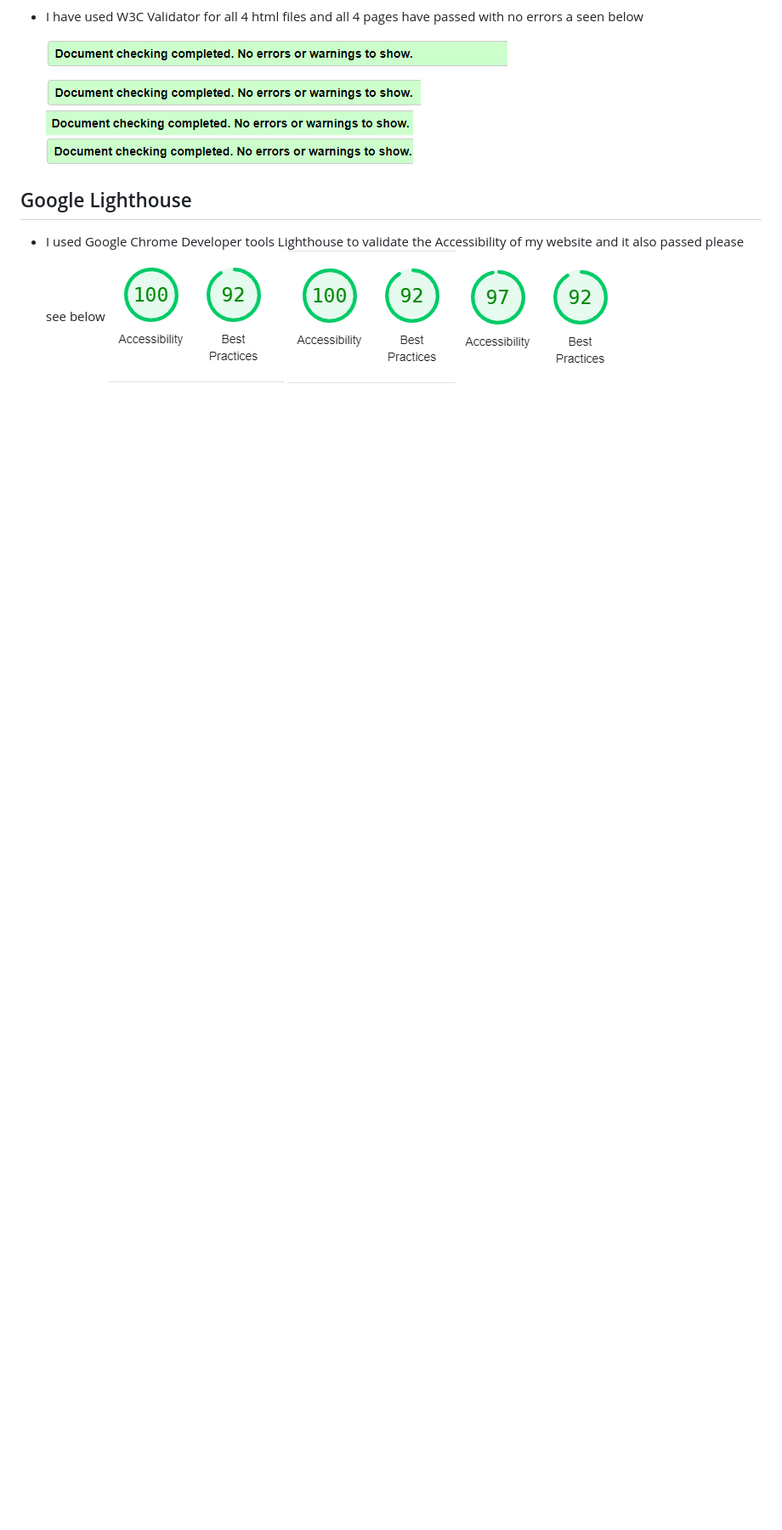
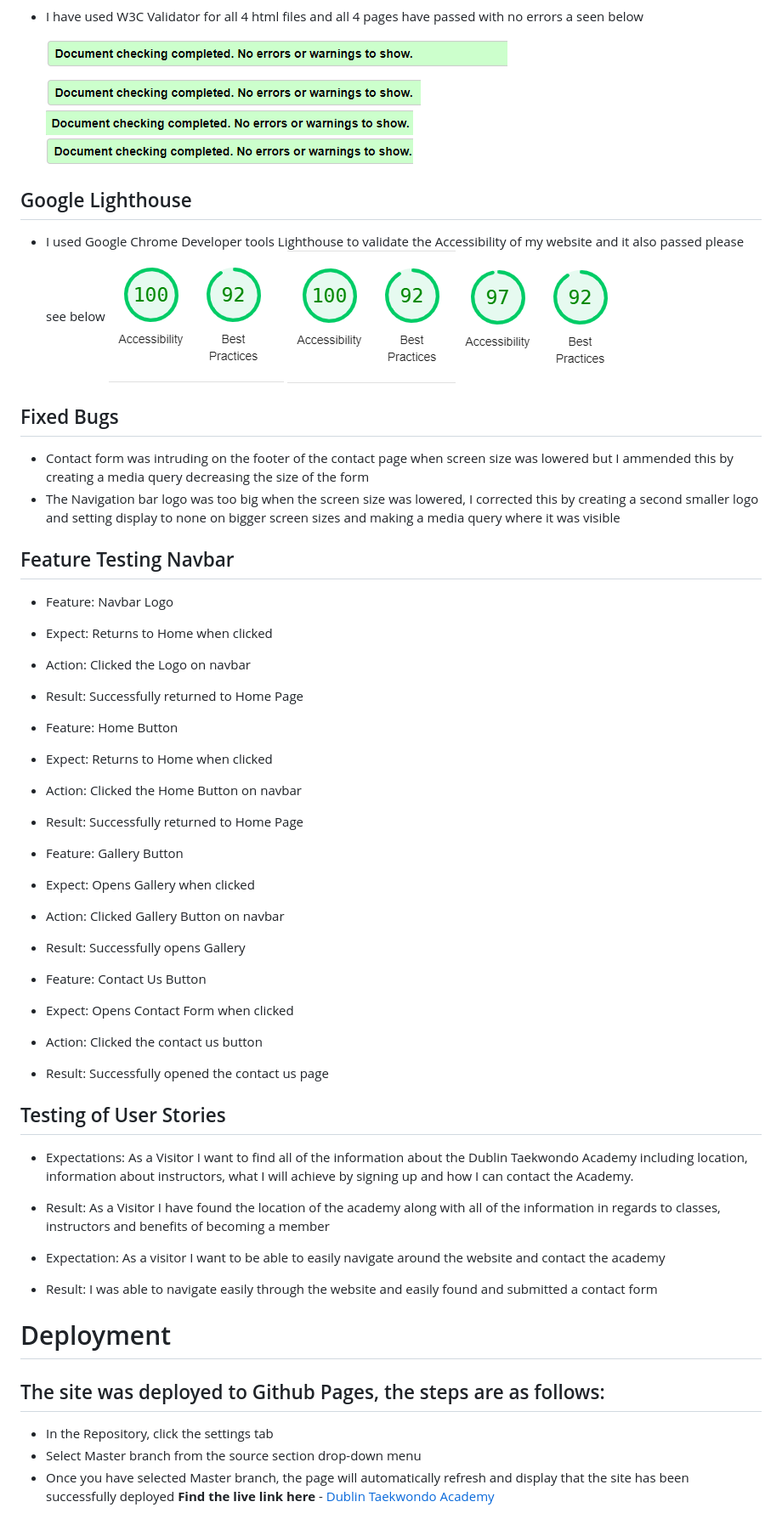
Before and after one commit to RyanGarry1/Dublin-Taekwondo-Academy, a Markdown page: README.md, the part around the change. Shown at 85% size. GitHub-like rendering; blank space fills up the shorter version.

Commit message:
added deployment and testing results to readme

```diff
--- a/README.md
+++ b/README.md
@@ -78,3 +78,56 @@ the user to the website and explains who we are, our mission and what we offer.
 ![lighthouse](assets/images/index-html-accessibility.png)
 ![lighthouse](assets/images/gallery-html-accessibility.png)
 ![lighthouse](assets/images/contact-html-accessibility.png)
+
+## Fixed Bugs
+- Contact form was intruding on the footer of the contact page when screen size was lowered but I ammended this by creating a media query decreasing the size of the form
+- The Navigation bar logo was too big when the screen size was lowered, I corrected this by creating a second smaller logo and setting display to none on bigger screen sizes and making a media query where it was visible
+
+## Feature Testing Navbar
+- Feature: Navbar Logo
+
+- Expect: Returns to Home when clicked
+
+- Action: Clicked the Logo on navbar
+
+- Result: Successfully returned to Home Page
+
+- Feature: Home Button
+
+- Expect: Returns to Home when clicked
+
+- Action: Clicked the Home Button on navbar
+
+- Result: Successfully returned to Home Page
+
+- Feature: Gallery Button
+
+- Expect: Opens Gallery when clicked
+
+- Action: Clicked Gallery Button on navbar
+
+- Result: Successfully opens Gallery
+
+- Feature: Contact Us Button
+
+- Expect: Opens Contact Form when clicked
+
+- Action: Clicked the contact us button
+
+- Result: Successfully opened the contact us page
+
+## Testing of User Stories
+- Expectations: As a Visitor I want to find all of the information about the Dublin Taekwondo Academy including location, information about instructors, what I will achieve by signing up and how I can contact the Academy.
+
+- Result: As a Visitor I have found the location of the academy along with all of the information in regards to classes, instructors and benefits of becoming a member
+
+- Expectation: As a visitor I want to be able to easily navigate around the website and contact the academy
+
+- Result: I was able to navigate easily through the website and easily found and submitted a contact form
+
+# Deployment
+## The site was deployed to Github Pages, the steps are as follows:
+- In the Repository, click the settings tab
+- Select Master branch from the source section drop-down menu
+- Once you have selected Master branch, the page will automatically refresh and display that the site has been successfully deployed
+**Find the live link here** - [Dublin Taekwondo Academy](https://ryangarry1.github.io/Dublin-Taekwondo-Academy/)
```
